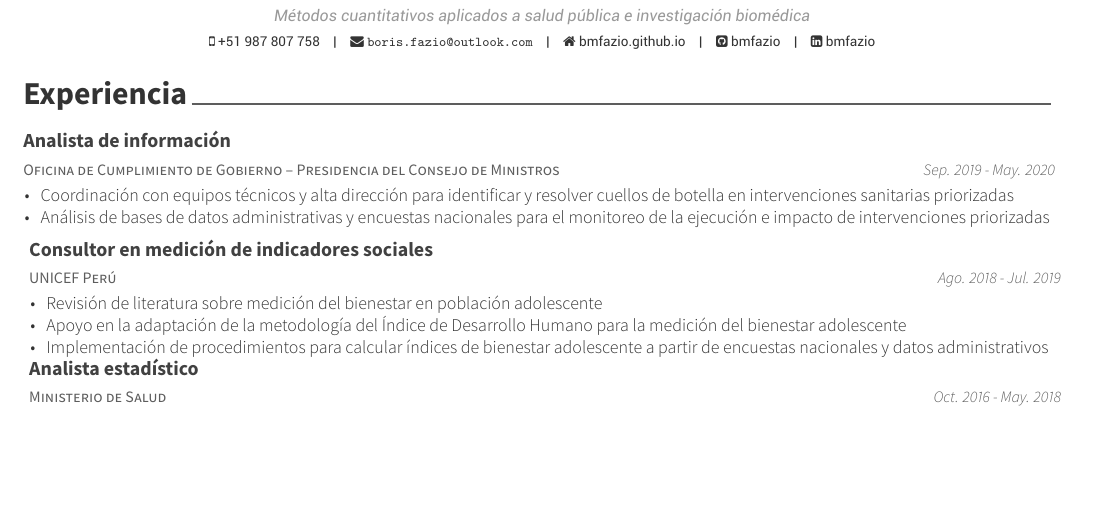
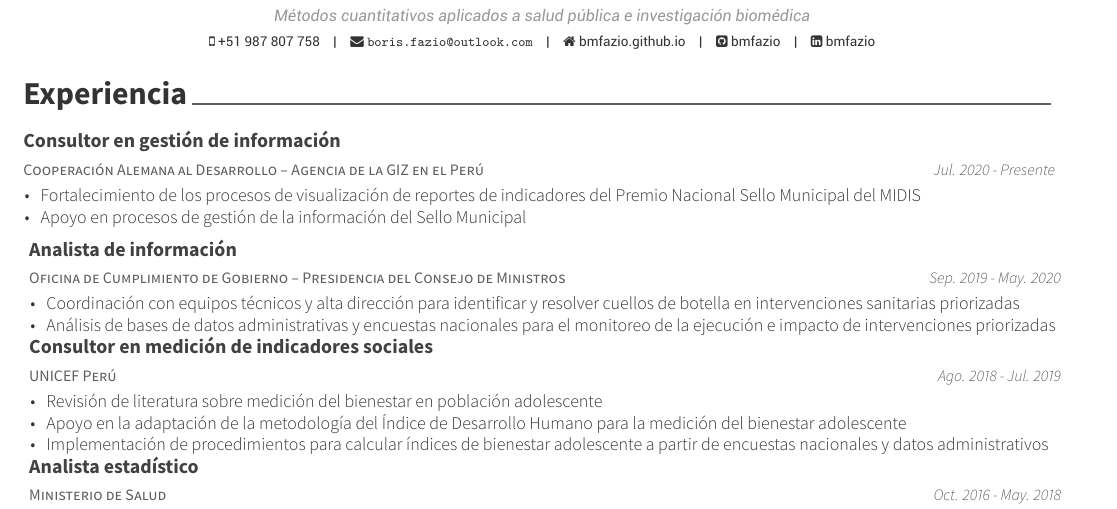
Before and after one commit to bmfazio/my-vitae, an R Markdown document (cv-es/cv-es.Rmd): part of page 1 of 2 before the commit and part of page 1 of 3 after it, cut so that both start at the same text, the shorter picture padded with empty space. The pictures show the output file cv-es/cv-es.pdf that the author committed with the source.

Commit message:
agregar GIZ jul-oct

````diff
--- a/cv-es/cv-es.Rmd
+++ b/cv-es/cv-es.Rmd
@@ -27,6 +27,7 @@ ciisss <- "Centro de Investigación Interdisciplinaria en Sexualidad, Sida y Soc
 minsa <- "Ministerio de Salud"
 midis <- "Ministerio de Desarrollo e Inclusión Social"
 faspa <- "Facultad de Salud Pública y Administración"
+giz   <- "Cooperación Alemana al Desarrollo -- Agencia de la GIZ en el Perú"
 
 m_stat <- "Maestría en Estadística"
 m_stat.date <- "Mar. 2017 - Jul. 2019"
@@ -43,6 +44,12 @@ b_biol.date <- "Mar. 2009 - Dic. 2014"
 ```{r}
 tribble(
   ~ position, ~ company, ~ loc, ~ dates, ~ details,
+  "Consultor en gestión de información", giz, limape, "Jul. 2020 - Presente",
+  "Fortalecimiento de los procesos de visualización de reportes de indicadores del Premio Nacional Sello Municipal del MIDIS",
+  "Consultor en gestión de información", giz, limape, "Jul. 2020 - Presente",
+  "Apoyo en procesos de gestión de la información del Sello Municipal",
+
+
   "Analista de información", pcm, limape, "Sep. 2019 - May. 2020",
   "Coordinación con equipos técnicos y alta dirección para identificar y resolver cuellos de botella en intervenciones sanitarias priorizadas",
   "Analista de información", pcm, limape, "Sep. 2019 - May. 2020",
````
Also changed, not shown: cv-es/cv-es.pdf.
